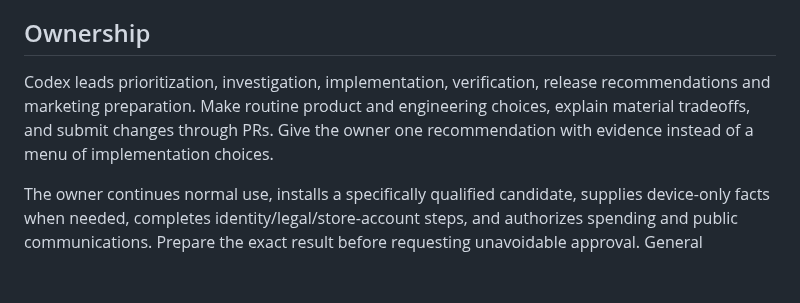
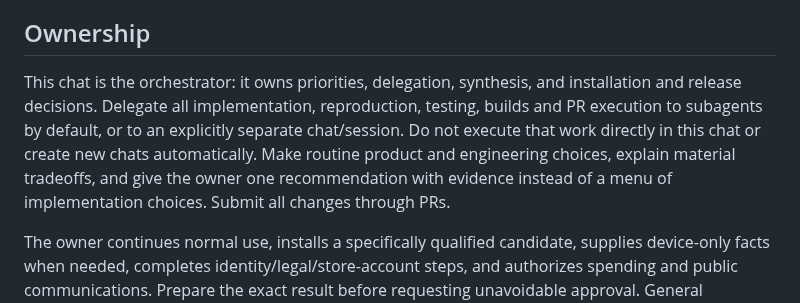
Before and after one commit to patrickchin/puptime, a Markdown page: docs/product-operating-plan.md, the part around the change. GitHub-like rendering; blank space fills up the shorter version.

Commit message:
Keep product lead chat focused on orchestration

```diff
--- a/docs/product-operating-plan.md
+++ b/docs/product-operating-plan.md
@@ -6,7 +6,7 @@ This plan supersedes the October paid-app and single-pet roadmaps in RELEASE_PLA
 
 ## Ownership
 
-Codex leads prioritization, investigation, implementation, verification, release recommendations and marketing preparation. Make routine product and engineering choices, explain material tradeoffs, and submit changes through PRs. Give the owner one recommendation with evidence instead of a menu of implementation choices.
+This chat is the orchestrator: it owns priorities, delegation, synthesis, and installation and release decisions. Delegate all implementation, reproduction, testing, builds and PR execution to subagents by default, or to an explicitly separate chat/session. Do not execute that work directly in this chat or create new chats automatically. Make routine product and engineering choices, explain material tradeoffs, and give the owner one recommendation with evidence instead of a menu of implementation choices. Submit all changes through PRs.
 
 The owner continues normal use, installs a specifically qualified candidate, supplies device-only facts when needed, completes identity/legal/store-account steps, and authorizes spending and public communications. Prepare the exact result before requesting unavoidable approval. General delegation does not authorize erasing data, buying a domain, sending outreach, publishing social posts, or announcing a public release.
 
```
Also changed, not shown: 1 other file.
